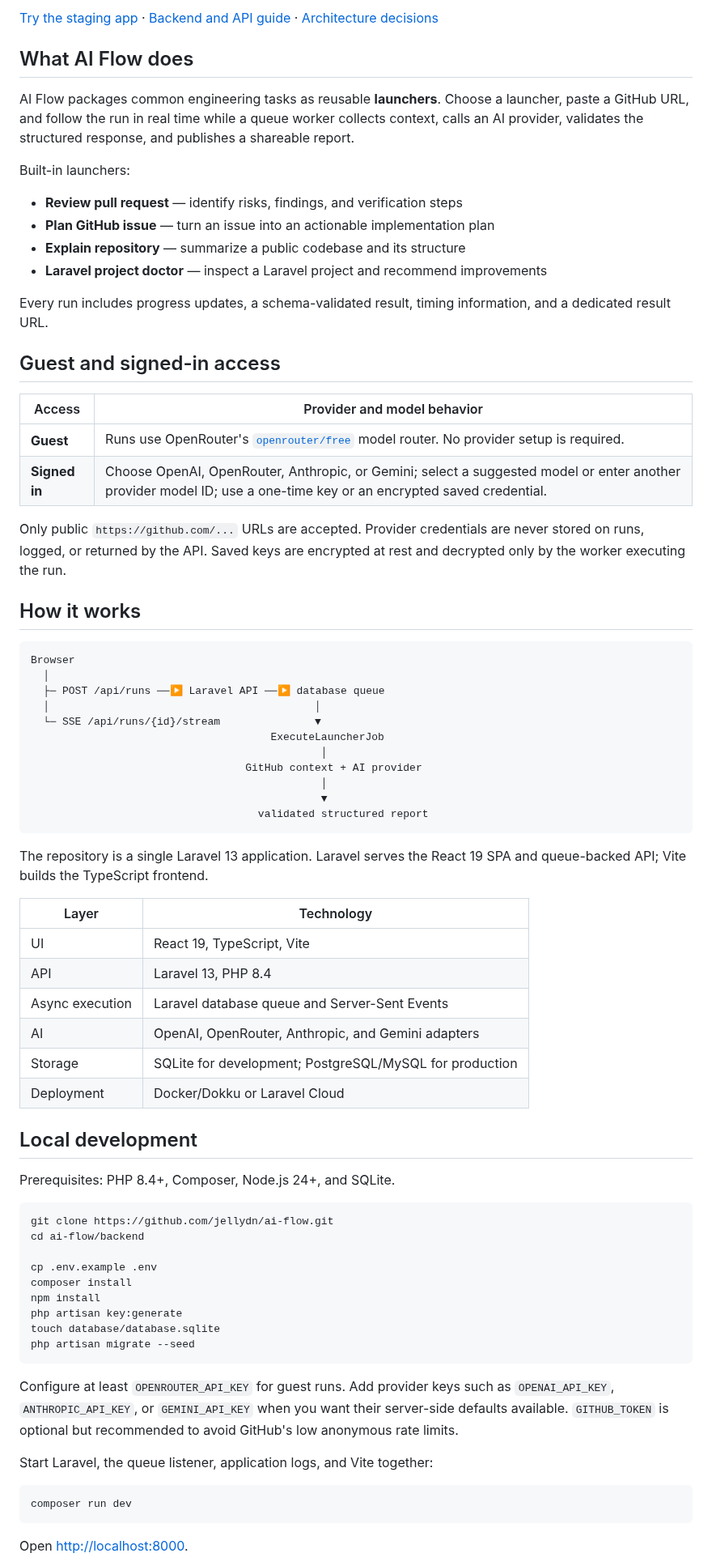
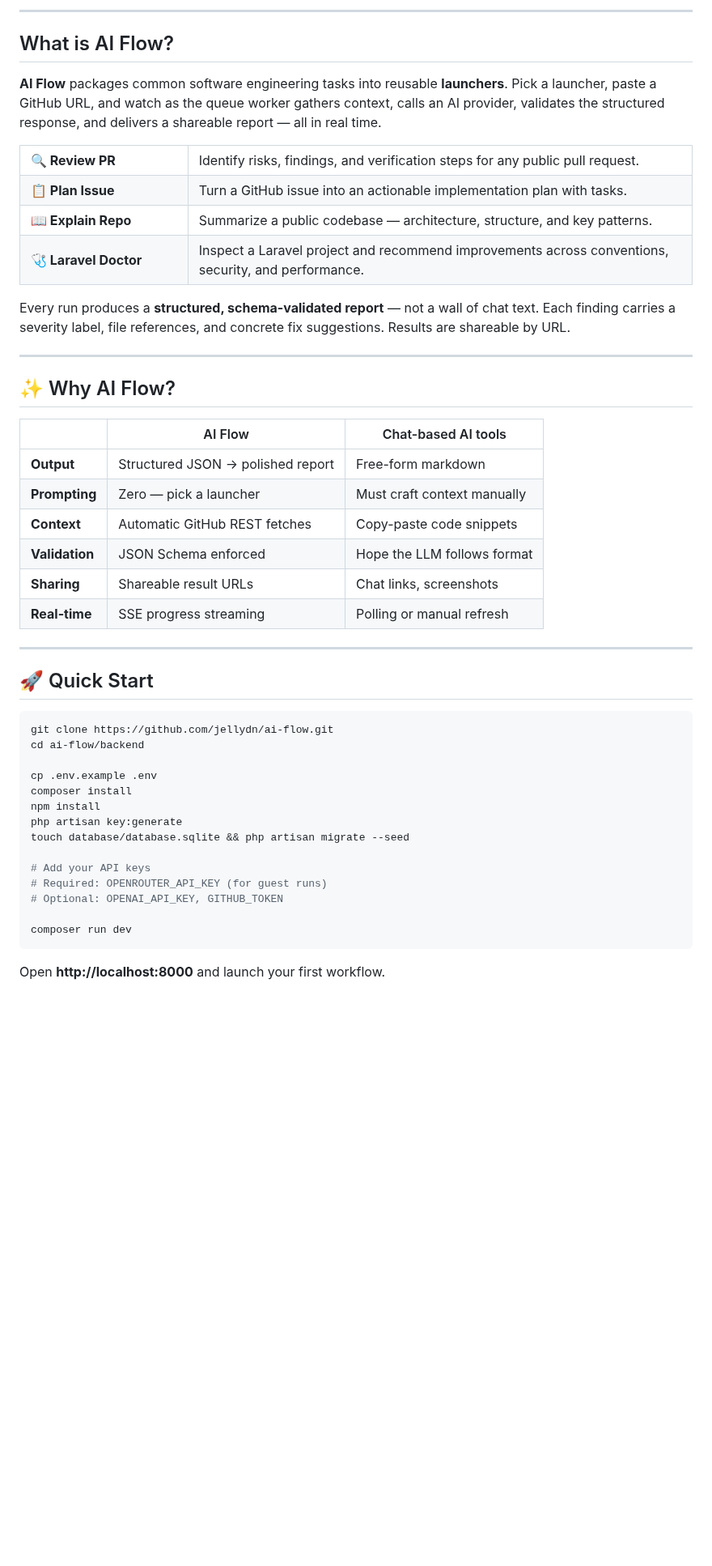
Before and after one commit to jellydn/ai-flow, a Markdown page: README.md, the part around one of its changes. Shown at 81% size. Rendered like a GitHub page; blank space fills up the shorter version.

````diff
--- a/README.md
+++ b/README.md
@@ -9,58 +16,47 @@
 
-[Try the staging app](https://ai-flow-staging.itman.fyi) · [Backend and API guide](backend/README.md) · [Architecture decisions](doc/adr/README.md)
+---
 
-## What AI Flow does
+## What is AI Flow?
 
-AI Flow packages common engineering tasks as reusable **launchers**. Choose a launcher, paste a GitHub URL, and follow the run in real time while a queue worker collects context, calls an AI provider, validates the structured response, and publishes a shareable report.
+**AI Flow** packages common software engineering tasks into reusable **launchers**. Pick a launcher, paste a GitHub URL, and watch as the queue worker gathers context, calls an AI provider, validates the structured response, and delivers a shareable report — all in real time.
 
-Built-in launchers:
+<table>
+<tr>
+<td width="25%"><strong>🔍 Review PR</strong></td>
+<td>Identify risks, findings, and verification steps for any public pull request.</td>
+</tr>
+<tr>
+<td width="25%"><strong>📋 Plan Issue</strong></td>
+<td>Turn a GitHub issue into an actionable implementation plan with tasks.</td>
+</tr>
+<tr>
+<td width="25%"><strong>📖 Explain Repo</strong></td>
+<td>Summarize a public codebase — architecture, structure, and key patterns.</td>
+</tr>
+<tr>
+<td width="25%"><strong>🩺 Laravel Doctor</strong></td>
+<td>Inspect a Laravel project and recommend improvements across conventions, security, and performance.</td>
+</tr>
+</table>
 
-- **Review pull request** — identify risks, findings, and verification steps
-- **Plan GitHub issue** — turn an issue into an actionable implementation plan
-- **Explain repository** — summarize a public codebase and its structure
-- **Laravel project doctor** — inspect a Laravel project and recommend improvements
+Every run produces a **structured, schema-validated report** — not a wall of chat text. Each finding carries a severity label, file references, and concrete fix suggestions. Results are shareable by URL.
 
-Every run includes progress updates, a schema-validated result, timing information, and a dedicated result URL.
+---
 
-## Guest and signed-in access
+## ✨ Why AI Flow?
 
-| Access | Provider and model behavior |
-| --- | --- |
-| **Guest** | Runs use OpenRouter's [`openrouter/free`](https://openrouter.ai/openrouter/free) model router. No provider setup is required. |
-| **Signed in** | Choose OpenAI, OpenRouter, Anthropic, or Gemini; select a suggested model or enter another provider model ID; use a one-time key or an encrypted saved credential. |
+| | AI Flow | Chat-based AI tools |
+|---|---|---|
+| **Output** | Structured JSON → polished report | Free-form markdown |
+| **Prompting** | Zero — pick a launcher | Must craft context manually |
+| **Context** | Automatic GitHub REST fetches | Copy-paste code snippets |
+| **Validation** | JSON Schema enforced | Hope the LLM follows format |
+| **Sharing** | Shareable result URLs | Chat links, screenshots |
+| **Real-time** | SSE progress streaming | Polling or manual refresh |
 
-Only public `https://github.com/...` URLs are accepted. Provider credentials are never stored on runs, logged, or returned by the API. Saved keys are encrypted at rest and decrypted only by the worker executing the run.
+---
 
-## How it works
-
-```text
-Browser
-  │
-  ├─ POST /api/runs ──▶ Laravel API ──▶ database queue
-  │                                          │
-  └─ SSE /api/runs/{id}/stream               ▼
-                                      ExecuteLauncherJob
-                                              │
-                                  GitHub context + AI provider
-                                              │
-                                              ▼
-                                    validated structured report
-```
-
-The repository is a single Laravel 13 application. Laravel serves the React 19 SPA and queue-backed API; Vite builds the TypeScript frontend.
-
-| Layer | Technology |
-| --- | --- |
-| UI | React 19, TypeScript, Vite |
-| API | Laravel 13, PHP 8.4 |
-| Async execution | Laravel database queue and Server-Sent Events |
-| AI | OpenAI, OpenRouter, Anthropic, and Gemini adapters |
-| Storage | SQLite for development; PostgreSQL/MySQL for production |
-| Deployment | Docker/Dokku or Laravel Cloud |
-
-## Local development
-
-Prerequisites: PHP 8.4+, Composer, Node.js 24+, and SQLite.
+## 🚀 Quick Start
 
 ```bash
 git clone https://github.com/jellydn/ai-flow.git
@@ -70,17 +66,14 @@ cp .env.example .env
 composer install
 npm install
 php artisan key:generate
-touch database/database.sqlite
-php artisan migrate --seed
-```
+touch database/database.sqlite && php artisan migrate --seed
 
-Configure at least `OPENROUTER_API_KEY` for guest runs. Add provider keys such as `OPENAI_API_KEY`, `ANTHROPIC_API_KEY`, or `GEMINI_API_KEY` when you want their server-side defaults available. `GITHUB_TOKEN` is optional but recommended to avoid GitHub's low anonymous rate limits.
+# Add your API keys
+# Required: OPENROUTER_API_KEY (for guest runs)
+# Optional: OPENAI_API_KEY, GITHUB_TOKEN
 
-Start Laravel, the queue listener, application logs, and Vite together:
-
-```bash
 composer run dev
 ```
 
-Open <http://localhost:8000>.
+Open **http://localhost:8000** and launch your first workflow.
 
````
Also changed, not shown: other parts of README.md (+124 -58 lines).
